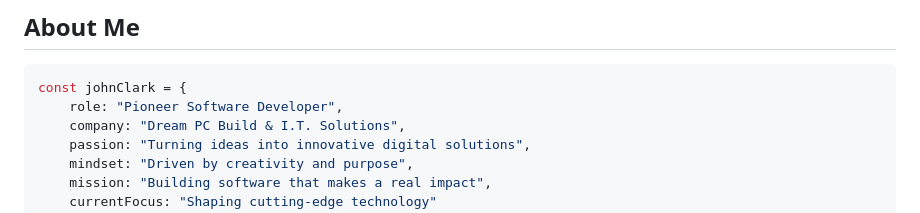
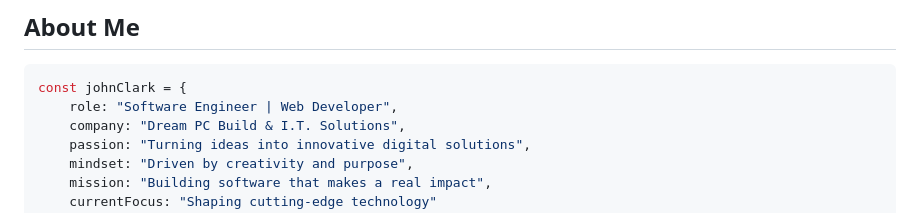
Before and after one commit to auxclark/auxclark, a Markdown page: README.md, the part around the change. Drawn GitHub-style.

````diff
--- a/README.md
+++ b/README.md
@@ -16,7 +16,7 @@
 
 ```typescript
 const johnClark = {
-    role: "Pioneer Software Developer",
+    role: "Software Engineer | Web Developer",
     company: "Dream PC Build & I.T. Solutions",
     passion: "Turning ideas into innovative digital solutions",
     mindset: "Driven by creativity and purpose",
````
